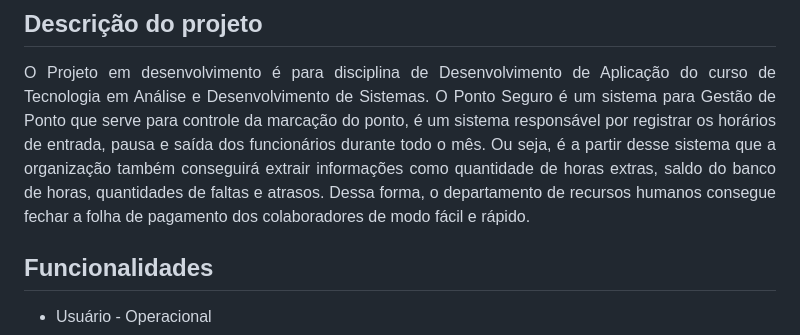
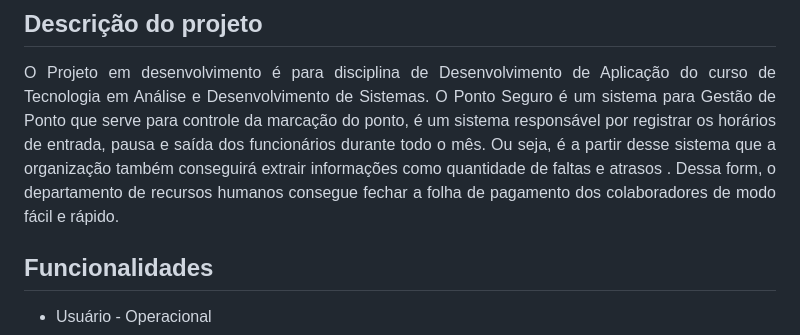
Before and after one commit to VitorAntonioKuhnen/Ponto_Seguro, a Markdown page: README.md, the part around the change. Drawn GitHub-style.

```diff
--- a/README.md
+++ b/README.md
@@ -28,9 +28,7 @@
 <p align="justify">
  O Projeto em desenvolvimento é para disciplina de Desenvolvimento de Aplicação do curso de Tecnologia em Análise e Desenvolvimento de Sistemas.
  O Ponto Seguro é um sistema para Gestão de Ponto que serve para controle da marcação do ponto, é um sistema responsável por registrar os horários de entrada,
-  pausa e saída dos funcionários durante todo o mês. Ou seja, é a partir desse sistema que a organização também conseguirá extrair informações como quantidade
-  de horas extras, saldo do banco de horas, quantidades de faltas e atrasos. Dessa forma, o departamento de recursos humanos consegue fechar a folha de pagamento
-  dos colaboradores de modo fácil e rápido.
+  pausa e saída dos funcionários durante todo o mês. Ou seja, é a partir desse sistema que a organização também conseguirá extrair informações como quantidade  de faltas e atrasos . Dessa form, o departamento de recursos humanos consegue fechar a folha de pagamento dos colaboradores de modo fácil e rápido.
 </p>
 
 ## Funcionalidades
```
